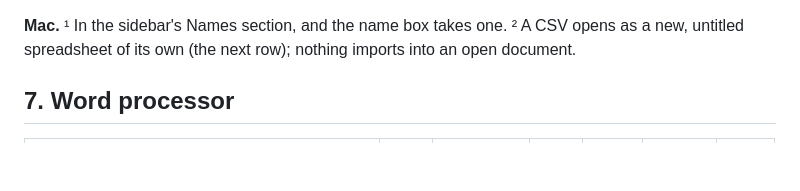
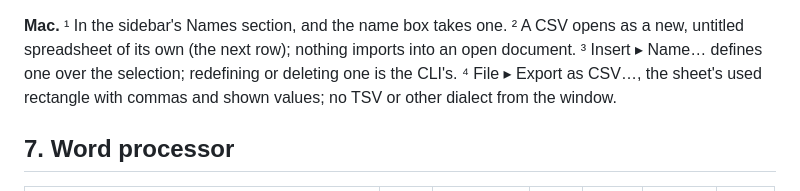
Before and after one commit to fwilhe2/grind, a Markdown page: doc/feature-matrix.md, the part around one of its changes. GitHub-like rendering; blank space fills up the shorter version.

Commit message:
Doc: the matrix's Mac column after the structural verbs
Co-Authored-By: Claude Opus 5.5 <noreply@anthropic.com>

```diff
--- a/doc/feature-matrix.md
+++ b/doc/feature-matrix.md
@@ -331,6 +331,9 @@ the table it was made from (`doc/chart-format.md`, The shell).
 
 **Mac.** ¹ In the sidebar's Names section, and the name box takes one. ² A CSV opens as a new,
 untitled spreadsheet of its own (the next row); nothing imports into an open document.
+³ Insert ▸ Name… defines one over the selection; redefining or deleting one is the CLI's.
+⁴ File ▸ Export as CSV…, the sheet's used rectangle with commas and shown values; no TSV or
+other dialect from the window.
 
 ## 7. Word processor
 
```
Also changed, not shown: other parts of doc/feature-matrix.md (+7 -7 lines).
